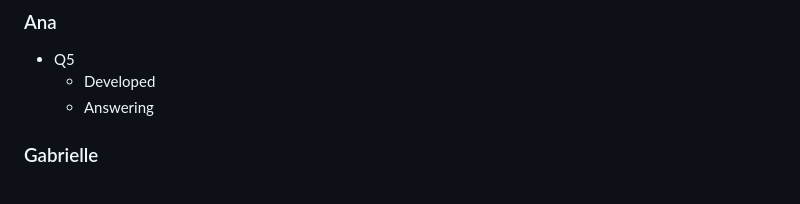
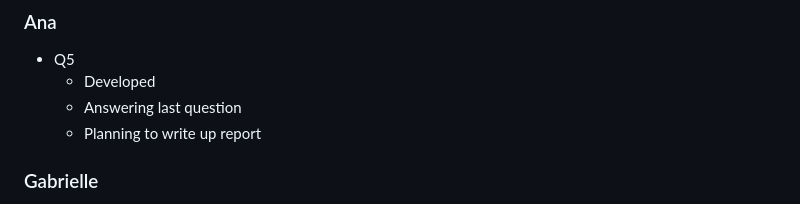
Before and after one commit to asphodelian/We-R-Finished, a Markdown page: README.md, the part around the change. Drawn GitHub-style.

```diff
--- a/README.md
+++ b/README.md
@@ -54,7 +54,8 @@ Welcome! You are currently in the official repository of We R Finished, a DS 311
 ### Ana
 - Q5
   - Developed
-  - Answering
+  - Answering last question
+  - Planning to write up report
 ### Gabrielle
 - Q2
   - EDA
```
